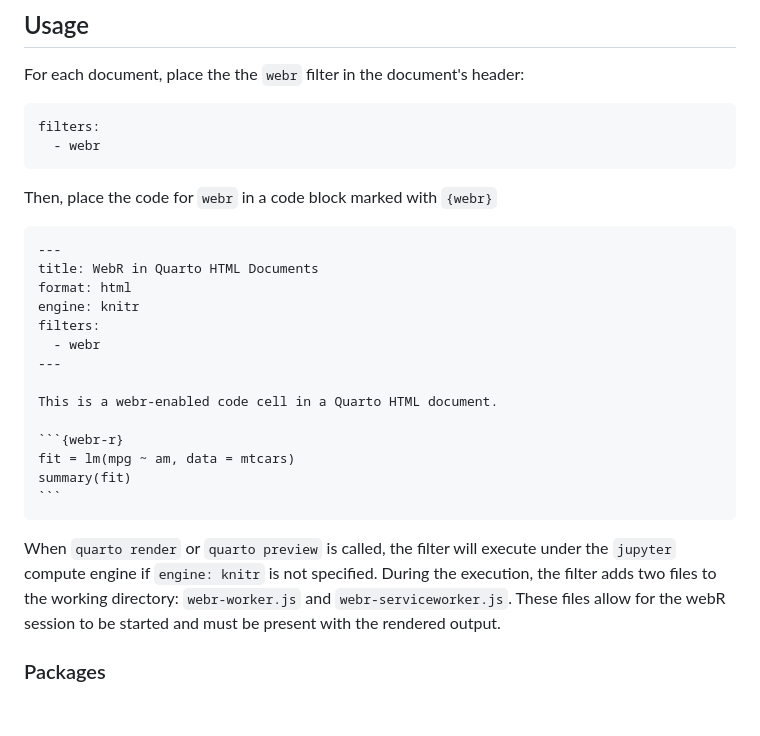
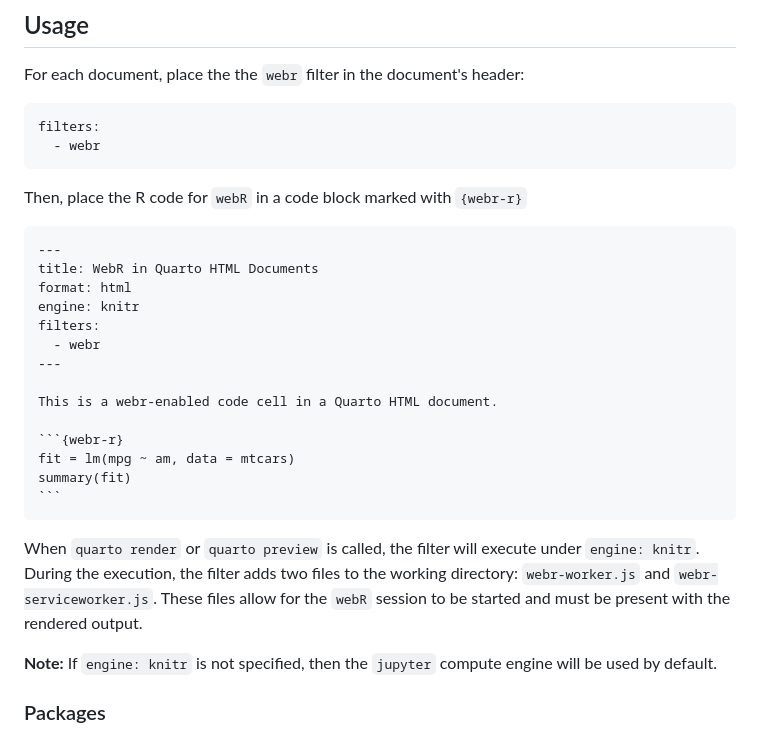
Before and after one commit to coatless/quarto-webr, a Markdown page: README.md, the part around the change. Rendered like a GitHub page; blank space fills up the shorter version.

Commit message:
Fix code cell specification

`````diff
--- a/README.md
+++ b/README.md
@@ -32,7 +32,7 @@ filters:
   - webr
 ```
 
-Then, place the code for `webr` in a code block marked with `{webr}`
+Then, place the R code for `webR` in a code block marked with `{webr-r}`
 
 ````markdown
 ---
@@ -52,9 +52,11 @@ summary(fit)
 ````
 
 
-When `quarto render` or `quarto preview` is called, the filter will execute under the `jupyter` compute engine if `engine: knitr` is not specified.
+When `quarto render` or `quarto preview` is called, the filter will execute under `engine: knitr`.
 During the execution, the filter adds two files to the working directory: `webr-worker.js` and `webr-serviceworker.js`. These files allow for the
-webR session to be started and must be present with the rendered output.
+`webR` session to be started and must be present with the rendered output.
+
+**Note:** If `engine: knitr` is not specified, then the `jupyter` compute engine will be used by default.
 
 ### Packages
 
`````
